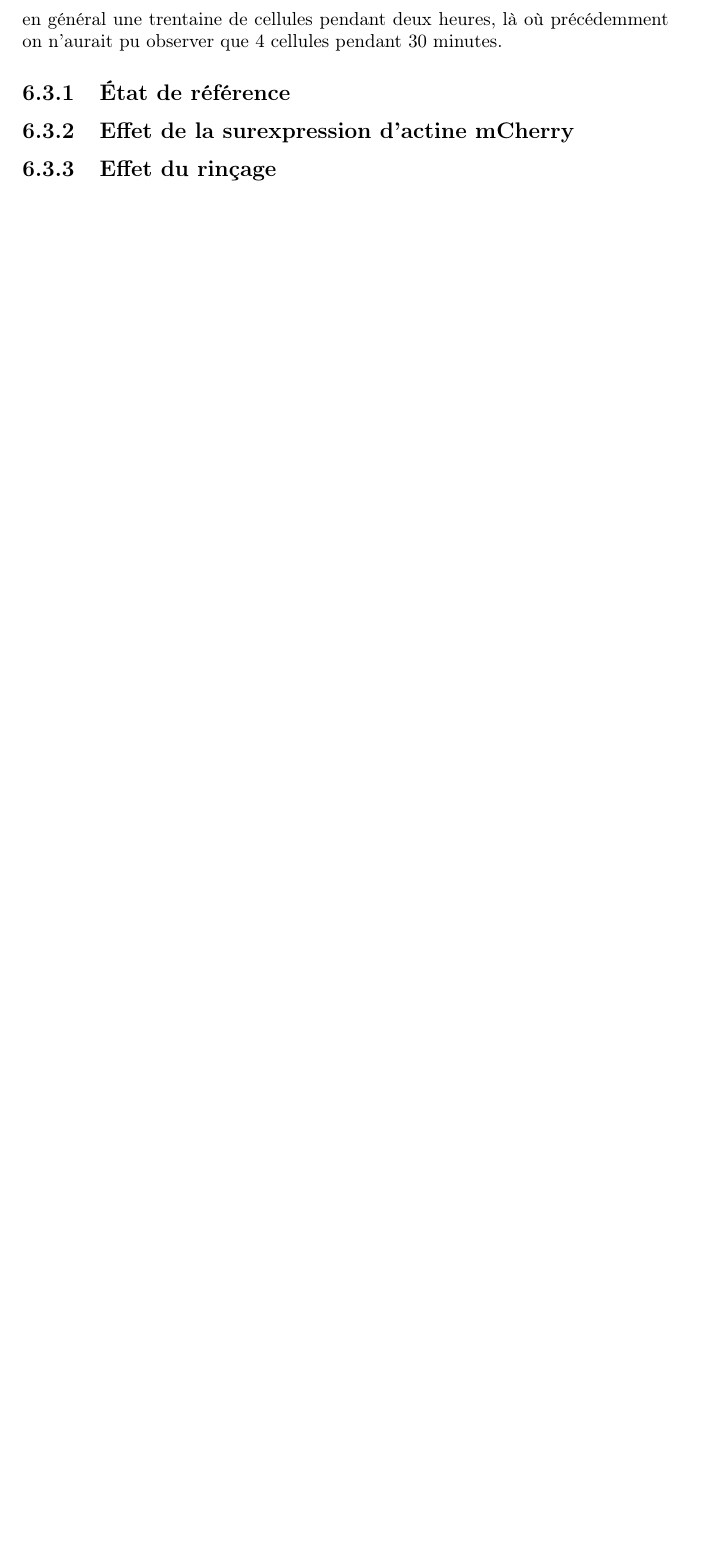
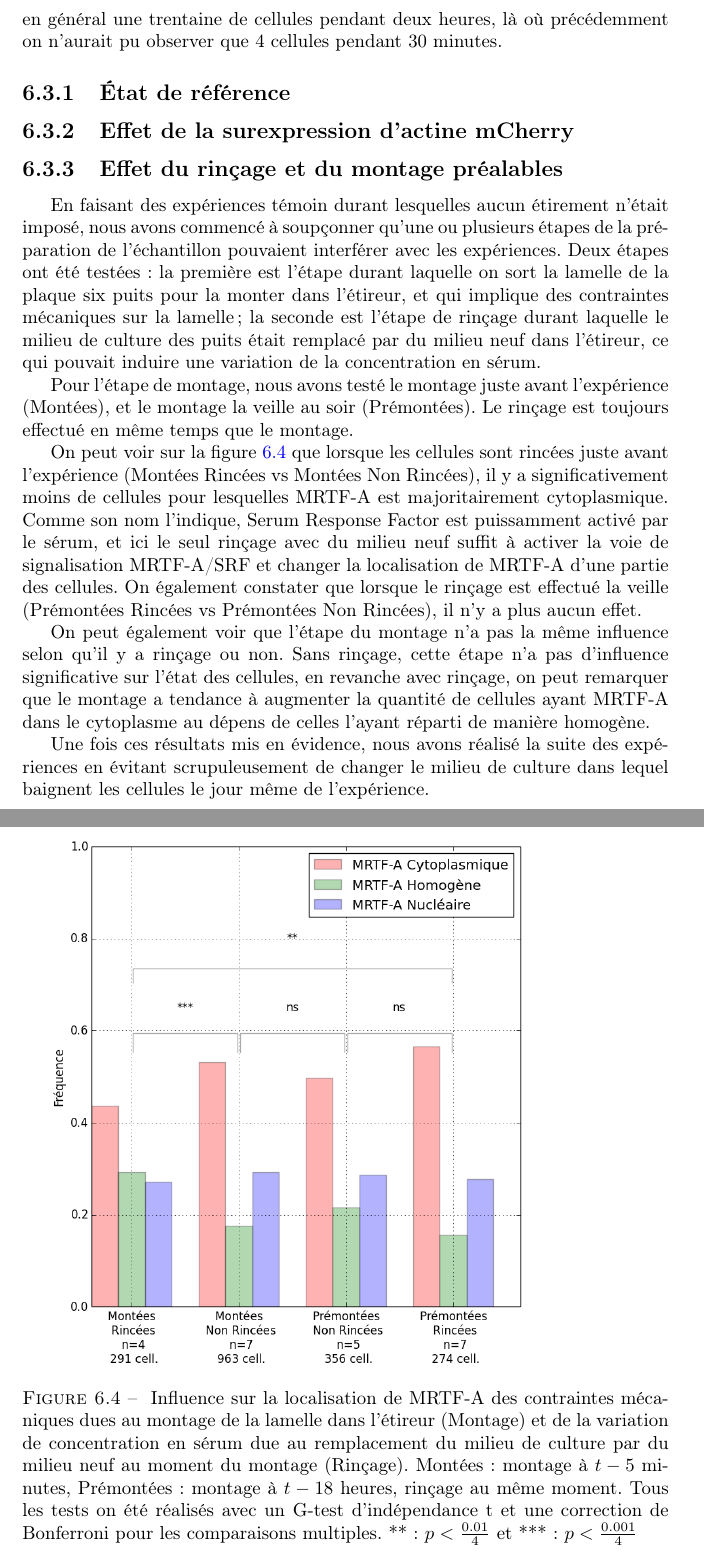
Before and after one commit to lmontel/These, a LaTeX thesis (main.tex, which reads MRTFA_Resultats.tex): part of page 102 of 102 before the commit and two parts of pages 102 and 103 of 104 after it, the two joined at a grey line, cut so that both start at the same text, the shorter picture padded with empty space. Compiled offline with pdfLaTeX.

Commit message:
Montage Rinçage

```diff
--- a/MRTFA_Resultats.tex
+++ b/MRTFA_Resultats.tex
@@ -108,7 +108,28 @@ C'est pourquoi les expériences sur MRTF-A ont été poursuivies par des déform
 
 \subsection{Effet de la surexpression d'actine mCherry}
 
-\subsection{Effet du rinçage}
+\subsection{Effet du rinçage et du montage préalables}
+
+En faisant des expériences témoin durant lesquelles aucun étirement n'était imposé, nous avons commencé à soupçonner qu'une ou plusieurs étapes de la préparation de l'échantillon pouvaient interférer avec les expériences.
+Deux étapes ont été testées : la première est l'étape durant laquelle on sort la lamelle de la plaque six puits pour la monter dans l'étireur, et qui implique des contraintes mécaniques sur la lamelle ; la seconde est l'étape de rinçage durant laquelle le milieu de culture des puits était remplacé par du milieu neuf dans l'étireur, ce qui pouvait induire une variation de la concentration en sérum.
+
+Pour l'étape de montage, nous avons testé le montage juste avant l'expérience (Montées), et le montage la veille au soir (Prémontées).
+Le rinçage est toujours effectué en même temps que le montage.
+
+
+\begin{figure}
+\includegraphics[scale=0.5]{Figures/CHN_montage_rincage.png}
+\caption{\label{CHN_montage} Influence sur la localisation de MRTF-A des contraintes mécaniques dues au montage de la lamelle dans l'étireur (Montage) et de la variation de concentration en sérum due au remplacement du milieu de culture par du milieu neuf au moment du montage (Rinçage). Montées : montage à $t-5$ minutes, Prémontées : montage à $t-18$ heures, rinçage au même moment.
+Tous les tests on été réalisés avec un G-test d'indépendance t et une correction de Bonferroni pour les comparaisons multiples. ** : $p<\frac{0.01}{4}$ et *** : $p<\frac{0.001}{4}$}
+\end{figure}
+
+On peut voir sur la figure \ref{CHN_montage} que lorsque les cellules sont rincées juste avant l'expérience (Montées Rincées vs Montées Non Rincées), il y a significativement moins de cellules pour lesquelles MRTF-A est majoritairement cytoplasmique.
+Comme son nom l'indique, Serum Response Factor est puissamment activé par le sérum, et ici le seul rinçage avec du milieu neuf suffit à activer la voie de signalisation MRTF-A/SRF et changer la localisation de MRTF-A d'une partie des cellules.
+On également constater que lorsque le rinçage est effectué la veille (Prémontées Rincées vs Prémontées Non Rincées), il n'y a plus aucun effet.
+
+On peut également voir que l'étape du montage n'a pas la même influence selon qu'il y a rinçage ou non. Sans rinçage, cette étape n'a pas d'influence significative sur l'état des cellules, en revanche avec rinçage, on peut remarquer que le montage a tendance à augmenter la quantité de cellules ayant MRTF-A dans le cytoplasme au dépens de celles l'ayant réparti de manière homogène.
+
+Une fois ces résultats mis en évidence, nous avons réalisé la suite des expériences en évitant scrupuleusement de changer le milieu de culture dans lequel baignent les cellules le jour même de l'expérience.
 
 \subsection{Résultats pour l'étirement 10\%}
 
```
Also changed, not shown: Figures/CHN_montage_rincage.png (added), Figures/CHN_reference.png (added), Figures/temoin_dynamique.png (added), MRTFA_Resultats.pdf, MRTFA_Resultats.tex (28 more changed lines).
